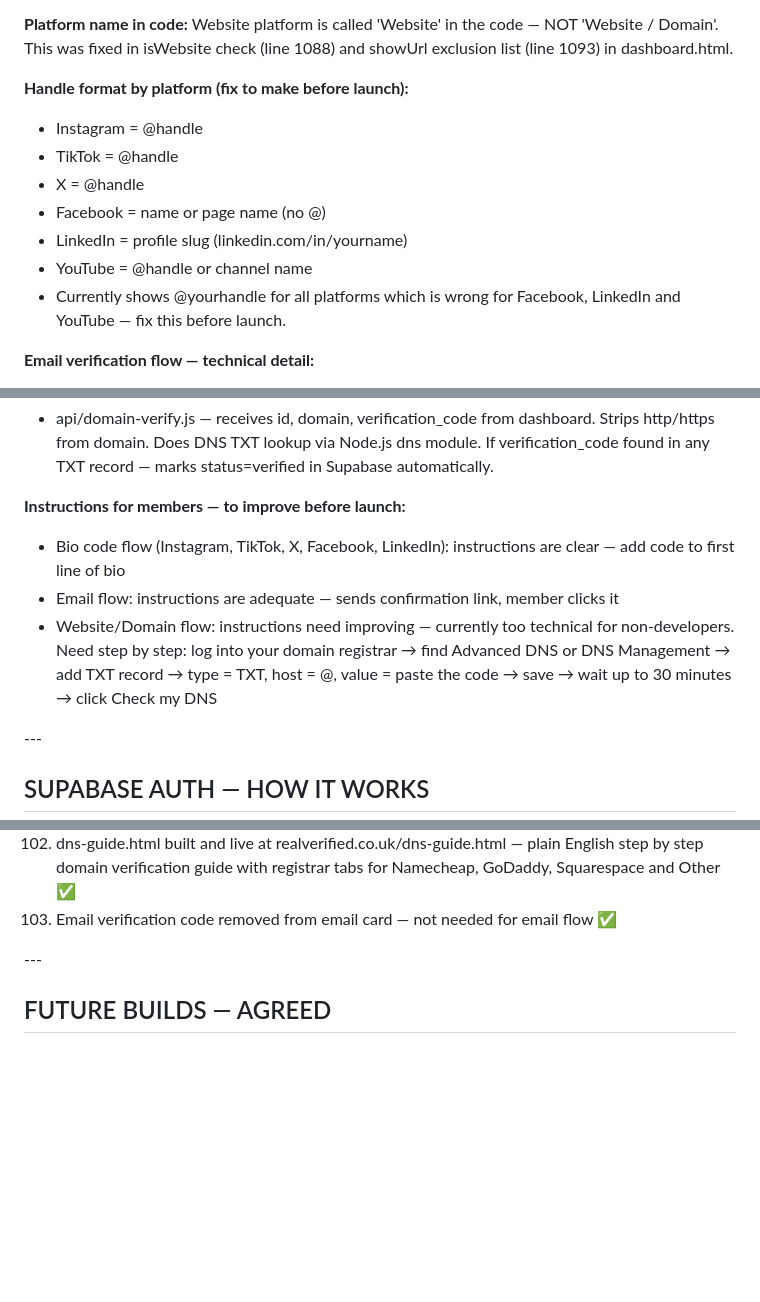
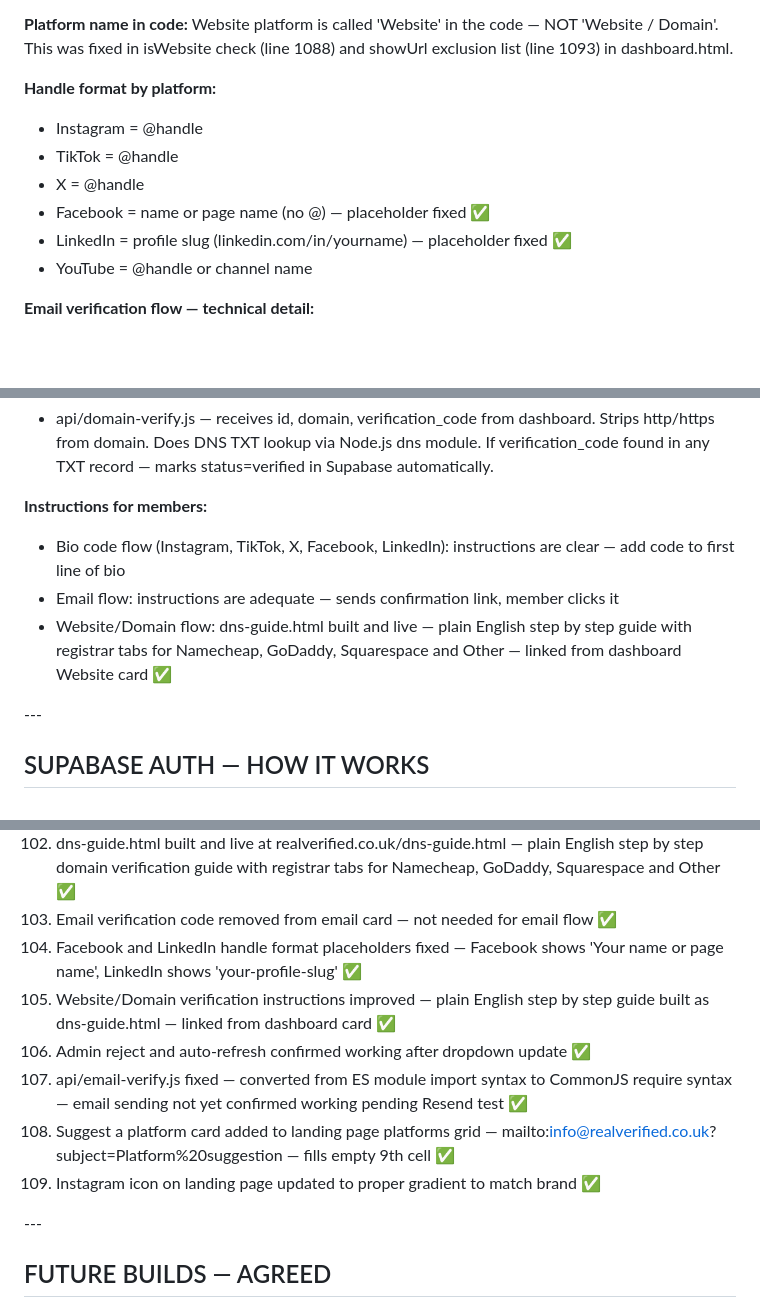
Before and after one commit to saddlej/REAL-landing-page, a Markdown page: START-HERE_17.md, 3 parts joined by grey strips. Rendered like a GitHub page; blank space fills up the shorter version.

Commit message:
Update START-HERE_17: mark 3 fixes complete, add items 104-109 to built list, add email modal bug

```diff
--- a/START-HERE_17.md
+++ b/START-HERE_17.md
@@ -545,15 +545,14 @@ All stored in Vercel → real-landing-page → Settings → Environment Variable
 
 **Platform name in code:** Website platform is called 'Website' in the code — NOT 'Website / Domain'. This was fixed in isWebsite check (line 1088) and showUrl exclusion list (line 1093) in dashboard.html.
 
-**Handle format by platform (fix to make before launch):**
+**Handle format by platform:**
 
 * Instagram = @handle
 * TikTok = @handle
 * X = @handle
-* Facebook = name or page name (no @)
-* LinkedIn = profile slug (linkedin.com/in/yourname)
+* Facebook = name or page name (no @) — placeholder fixed ✅
+* LinkedIn = profile slug (linkedin.com/in/yourname) — placeholder fixed ✅
 * YouTube = @handle or channel name
-* Currently shows @yourhandle for all platforms which is wrong for Facebook, LinkedIn and YouTube — fix this before launch.
 
 **Email verification flow — technical detail:**
 
@@ -565,11 +564,11 @@ All stored in Vercel → real-landing-page → Settings → Environment Variable
 
 * api/domain-verify.js — receives id, domain, verification\_code from dashboard. Strips http/https from domain. Does DNS TXT lookup via Node.js dns module. If verification\_code found in any TXT record — marks status=verified in Supabase automatically.
 
-**Instructions for members — to improve before launch:**
+**Instructions for members:**
 
 * Bio code flow (Instagram, TikTok, X, Facebook, LinkedIn): instructions are clear — add code to first line of bio
 * Email flow: instructions are adequate — sends confirmation link, member clicks it
-* Website/Domain flow: instructions need improving — currently too technical for non-developers. Need step by step: log into your domain registrar → find Advanced DNS or DNS Management → add TXT record → type = TXT, host = @, value = paste the code → save → wait up to 30 minutes → click Check my DNS
+* Website/Domain flow: dns-guide.html built and live — plain English step by step guide with registrar tabs for Namecheap, GoDaddy, Squarespace and Other — linked from dashboard Website card ✅
 
 \---
 
@@ -1002,6 +1001,12 @@ Step 16 — COMPLETE ✅
 101. Website modal fixed — JavaScript error resolved, now shows correct instructions with guide link ✅
 102. dns-guide.html built and live at realverified.co.uk/dns-guide.html — plain English step by step domain verification guide with registrar tabs for Namecheap, GoDaddy, Squarespace and Other ✅
 103. Email verification code removed from email card — not needed for email flow ✅
+104. Facebook and LinkedIn handle format placeholders fixed — Facebook shows 'Your name or page name', LinkedIn shows 'your-profile-slug' ✅
+105. Website/Domain verification instructions improved — plain English step by step guide built as dns-guide.html — linked from dashboard card ✅
+106. Admin reject and auto-refresh confirmed working after dropdown update ✅
+107. api/email-verify.js fixed — converted from ES module import syntax to CommonJS require syntax — email sending not yet confirmed working pending Resend test ✅
+108. Suggest a platform card added to landing page platforms grid — mailto:info@realverified.co.uk?subject=Platform%20suggestion — fills empty 9th cell ✅
+109. Instagram icon on landing page updated to proper gradient to match brand ✅
 
 \---
 
```
Also changed, not shown: other parts of START-HERE_17.md (+1 -1 lines).
